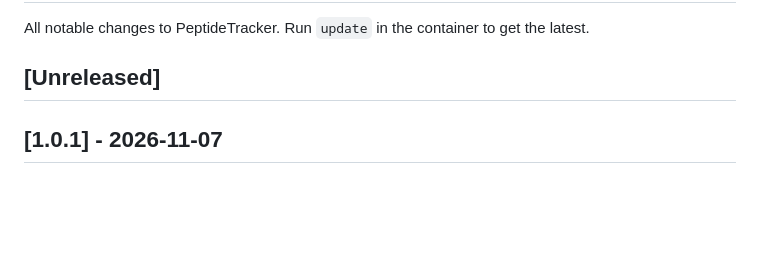
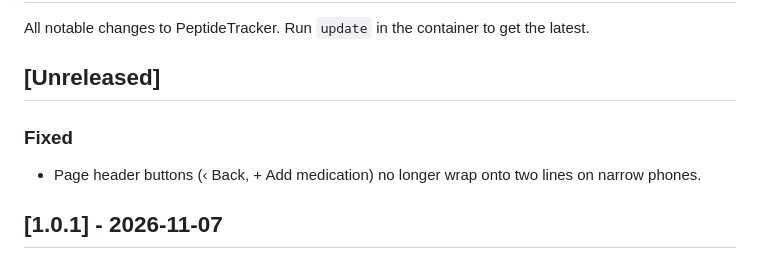
Before and after one commit to fals3illusion/peptidetracker, a Markdown page: CHANGELOG.md, the part around the change. Drawn GitHub-style; blank space fills up the shorter version.

```diff
--- a/CHANGELOG.md
+++ b/CHANGELOG.md
@@ -3,6 +3,9 @@
 All notable changes to PeptideTracker. Run `update` in the container to get the latest.
 
 ## [Unreleased]
+
+### Fixed
+- Page header buttons (‹ Back, + Add medication) no longer wrap onto two lines on narrow phones.
 
 ## [1.0.1] - 2026-11-07
 
```
Also changed, not shown: README.md (+8 -0 lines), docs/screenshots/home-dark.png (added), docs/screenshots/home-light.png (added), docs/screenshots/inventory.png (added), docs/screenshots/meds.png (added), docs/screenshots/progress.png (added), docs/screenshots/vials.png (added), 1 other file.
